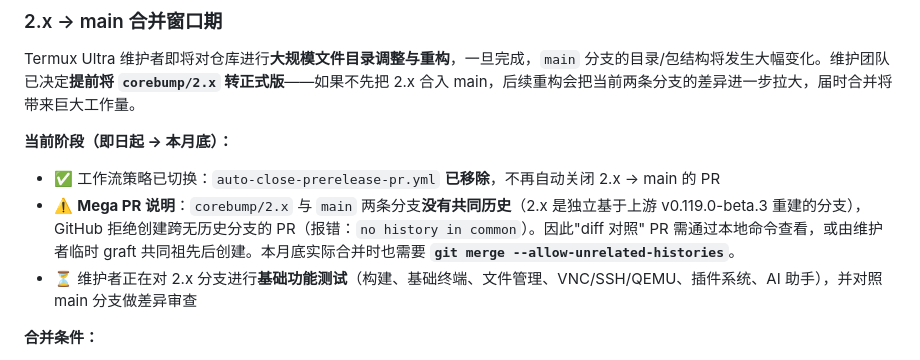
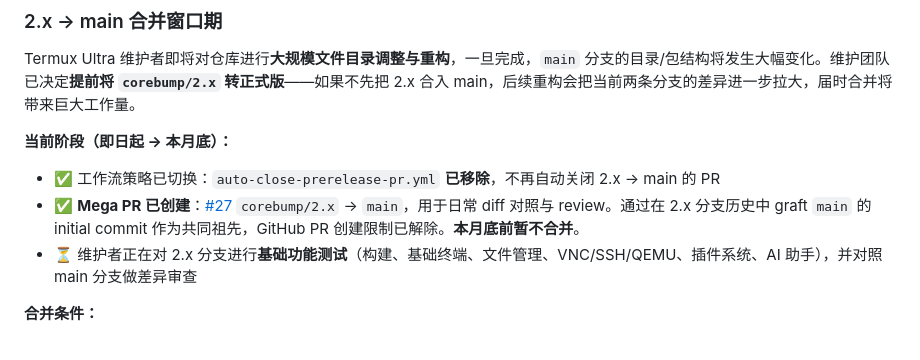
Before and after one commit to TiG-Kira/Termux-Ultra, a Markdown page: README.md, the part around the change. GitHub-like rendering.

Commit message:
docs(readme): 共同祖先已 graft, Mega PR #27 已可创建

```diff
--- a/README.md
+++ b/README.md
@@ -25,7 +25,7 @@ Termux Ultra 维护者即将对仓库进行**大规模文件目录调整与重
 **当前阶段（即日起 → 本月底）：**
 
 - ✅ 工作流策略已切换：`auto-close-prerelease-pr.yml` **已移除**，不再自动关闭 2.x → main 的 PR
-- ⚠️ **Mega PR 说明**：`corebump/2.x` 与 `main` 两条分支**没有共同历史**（2.x 是独立基于上游 v0.119.0-beta.3 重建的分支），GitHub 拒绝创建跨无历史分支的 PR（报错：`no history in common`）。因此"diff 对照" PR 需通过本地命令查看，或由维护者临时 graft 共同祖先后创建。本月底实际合并时也需要 **`git merge --allow-unrelated-histories`**。
+- ✅ **Mega PR 已创建**：[#27](https://github.com/TiG-Kira/Termux-Ultra/pull/27) `corebump/2.x` → `main`，用于日常 diff 对照与 review。通过在 2.x 分支历史中 graft `main` 的 initial commit 作为共同祖先，GitHub PR 创建限制已解除。**本月底前暂不合并**。
 - ⏳ 维护者正在对 2.x 分支进行**基础功能测试**（构建、基础终端、文件管理、VNC/SSH/QEMU、插件系统、AI 助手），并对照 main 分支做差异审查
 
 **合并条件：**
```
